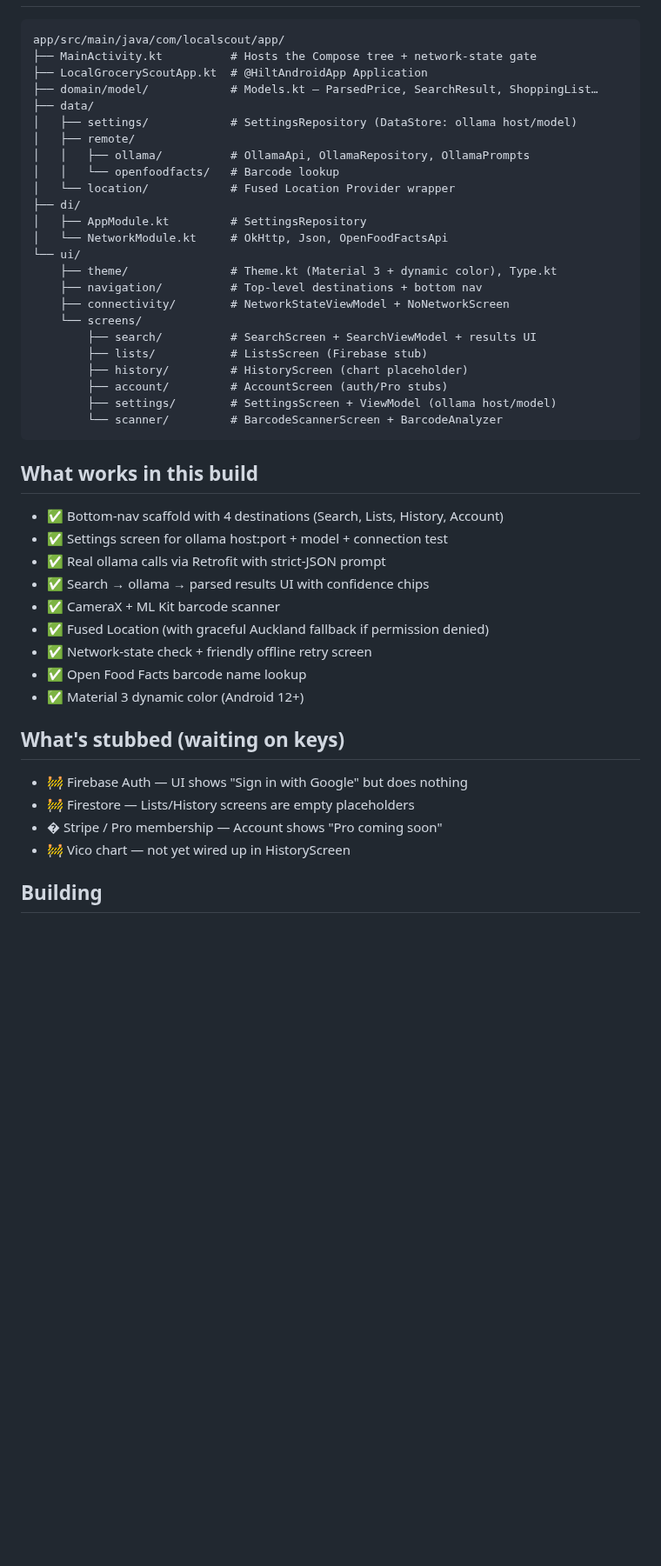
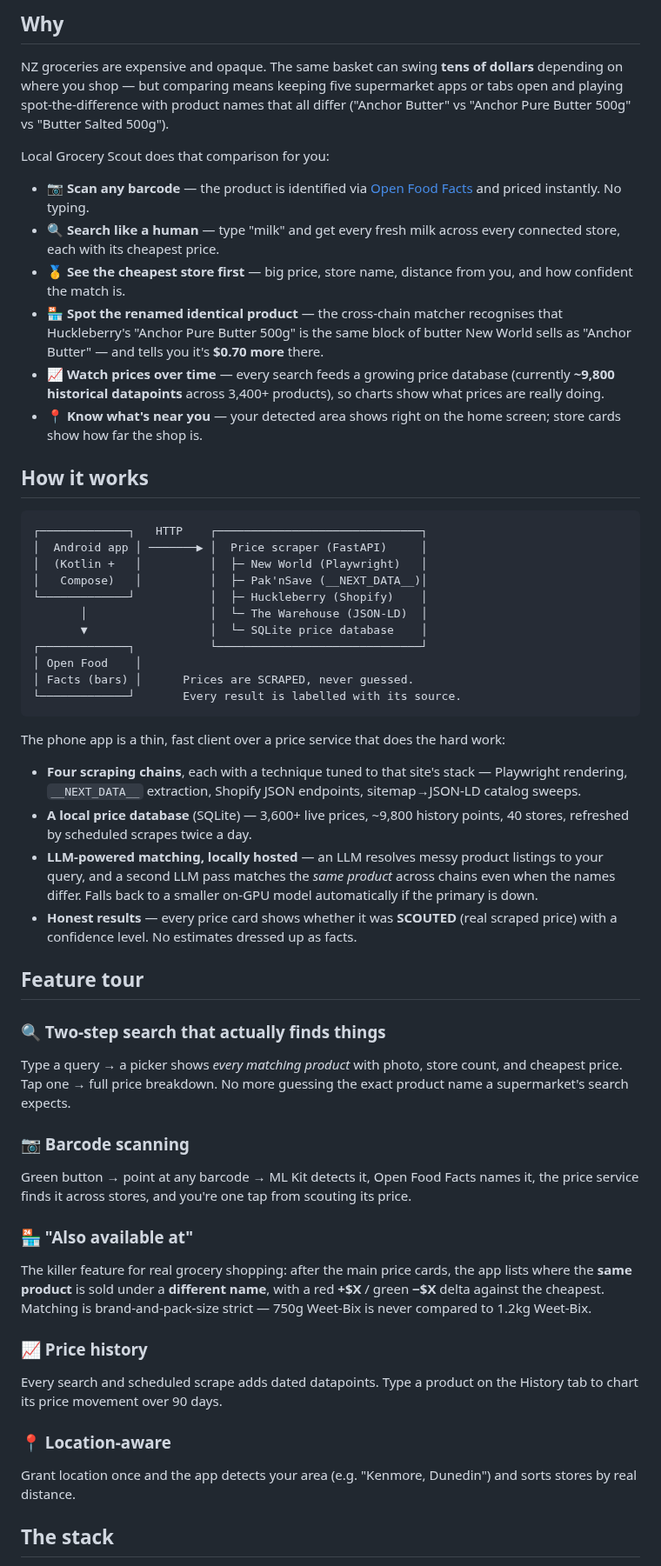
Before and after one commit to andres-villavicencio-dev/LocalGroceryScout-Android, a Markdown page: README.md, the part around one of its changes. Shown at 87% size. GitHub-like rendering; blank space fills up the shorter version.

````diff
--- a/README.md
+++ b/README.md
@@ -15,48 +21,55 @@ A native Android rewrite of [Local Grocery Scout](https://github.com/andres-vill
+## Why
+
+NZ groceries are expensive and opaque. The same basket can swing **tens of dollars** depending on where you shop — but comparing means keeping five supermarket apps or tabs open and playing spot-the-difference with product names that all differ ("Anchor Butter" vs "Anchor Pure Butter 500g" vs "Butter Salted 500g").
+
+Local Grocery Scout does that comparison for you:
+
+- 📷 **Scan any barcode** — the product is identified via [Open Food Facts](https://openfoodfacts.org) and priced instantly. No typing.
+- 🔍 **Search like a human** — type "milk" and get every fresh milk across every connected store, each with its cheapest price.
+- 🥇 **See the cheapest store first** — big price, store name, distance from you, and how confident the match is.
+- 🏪 **Spot the renamed identical product** — the cross-chain matcher recognises that Huckleberry's "Anchor Pure Butter 500g" is the same block of butter New World sells as "Anchor Butter" — and tells you it's **$0.70 more** there.
+- 📈 **Watch prices over time** — every search feeds a growing price database (currently **~9,800 historical datapoints** across 3,400+ products), so charts show what prices are really doing.
+- 📍 **Know what's near you** — your detected area shows right on the home screen; store cards show how far the shop is.
+
+## How it works
 
 ```
-app/src/main/java/com/localscout/app/
-├── MainActivity.kt          # Hosts the Compose tree + network-state gate
-├── LocalGroceryScoutApp.kt  # @HiltAndroidApp Application
-├── domain/model/            # Models.kt — ParsedPrice, SearchResult, ShoppingList…
-├── data/
-│   ├── settings/            # SettingsRepository (DataStore: ollama host/model)
-│   ├── remote/
-│   │   ├── ollama/          # OllamaApi, OllamaRepository, OllamaPrompts
-│   │   └── openfoodfacts/   # Barcode lookup
-│   └── location/            # Fused Location Provider wrapper
-├── di/
-│   ├── AppModule.kt         # SettingsRepository
-│   └── NetworkModule.kt     # OkHttp, Json, OpenFoodFactsApi
-└── ui/
-    ├── theme/               # Theme.kt (Material 3 + dynamic color), Type.kt
-    ├── navigation/          # Top-level destinations + bottom nav
-    ├── connectivity/        # NetworkStateViewModel + NoNetworkScreen
-    └── screens/
-        ├── search/          # SearchScreen + SearchViewModel + results UI
-        ├── lists/           # ListsScreen (Firebase stub)
-        ├── history/         # HistoryScreen (chart placeholder)
-        ├── account/         # AccountScreen (auth/Pro stubs)
-        ├── settings/        # SettingsScreen + ViewModel (ollama host/model)
-        └── scanner/         # BarcodeScannerScreen + BarcodeAnalyzer
+┌─────────────┐   HTTP    ┌──────────────────────────────┐
+│  Android app │ ───────▶ │  Price scraper (FastAPI)     │
+│  (Kotlin +   │          │  ├─ New World (Playwright)   │
+│   Compose)   │          │  ├─ Pak'nSave (__NEXT_DATA__)│
+└─────────────┘           │  ├─ Huckleberry (Shopify)    │
+       │                  │  └─ The Warehouse (JSON-LD)  │
+       ▼                  │  └─ SQLite price database    │
+┌─────────────┐           └──────────────────────────────┘
+│ Open Food    │
+│ Facts (bars) │      Prices are SCRAPED, never guessed.
+└─────────────┘       Every result is labelled with its source.
 ```
 
-## What works in this build
+The phone app is a thin, fast client over a price service that does the hard work:
 
-- ✅ Bottom-nav scaffold with 4 destinations (Search, Lists, History, Account)
-- ✅ Settings screen for ollama host:port + model + connection test
-- ✅ Real ollama calls via Retrofit with strict-JSON prompt
-- ✅ Search → ollama → parsed results UI with confidence chips
-- ✅ CameraX + ML Kit barcode scanner
-- ✅ Fused Location (with graceful Auckland fallback if permission denied)
-- ✅ Network-state check + friendly offline retry screen
-- ✅ Open Food Facts barcode name lookup
-- ✅ Material 3 dynamic color (Android 12+)
+- **Four scraping chains**, each with a technique tuned to that site's stack — Playwright rendering, `__NEXT_DATA__` extraction, Shopify JSON endpoints, sitemap→JSON-LD catalog sweeps.
+- **A local price database** (SQLite) — 3,600+ live prices, ~9,800 history points, 40 stores, refreshed by scheduled scrapes twice a day.
+- **LLM-powered matching, locally hosted** — an LLM resolves messy product listings to your query, and a second LLM pass matches the *same product* across chains even when the names differ. Falls back to a smaller on-GPU model automatically if the primary is down.
+- **Honest results** — every price card shows whether it was **SCOUTED** (real scraped price) with a confidence level. No estimates dressed up as facts.
 
-## What's stubbed (waiting on keys)
+## Feature tour
 
-- 🚧 Firebase Auth — UI shows "Sign in with Google" but does nothing
-- 🚧 Firestore — Lists/History screens are empty placeholders
-- � Stripe / Pro membership — Account shows "Pro coming soon"
-- 🚧 Vico chart — not yet wired up in HistoryScreen
+### 🔍 Two-step search that actually finds things
+Type a query → a picker shows *every matching product* with photo, store count, and cheapest price. Tap one → full price breakdown. No more guessing the exact product name a supermarket's search expects.
 
-## Building
+### 📷 Barcode scanning
+Green button → point at any barcode → ML Kit detects it, Open Food Facts names it, the price service finds it across stores, and you're one tap from scouting its price.
+
+### 🏪 "Also available at"
+The killer feature for real grocery shopping: after the main price cards, the app lists where the **same product** is sold under a **different name**, with a red **+$X** / green **−$X** delta against the cheapest. Matching is brand-and-pack-size strict — 750g Weet-Bix is never compared to 1.2kg Weet-Bix.
+
+### 📈 Price history
+Every search and scheduled scrape adds dated datapoints. Type a product on the History tab to chart its price movement over 90 days.
+
+### 📍 Location-aware
+Grant location once and the app detects your area (e.g. "Kenmore, Dunedin") and sorts stores by real distance.
+
+## The stack
+
````
Also changed, not shown: other parts of README.md (+40 -66 lines), docs/screenshots/compare.png (added), docs/screenshots/history.png (added), docs/screenshots/home.png (added), docs/screenshots/picker.png (added), docs/screenshots/prices.png (added).
